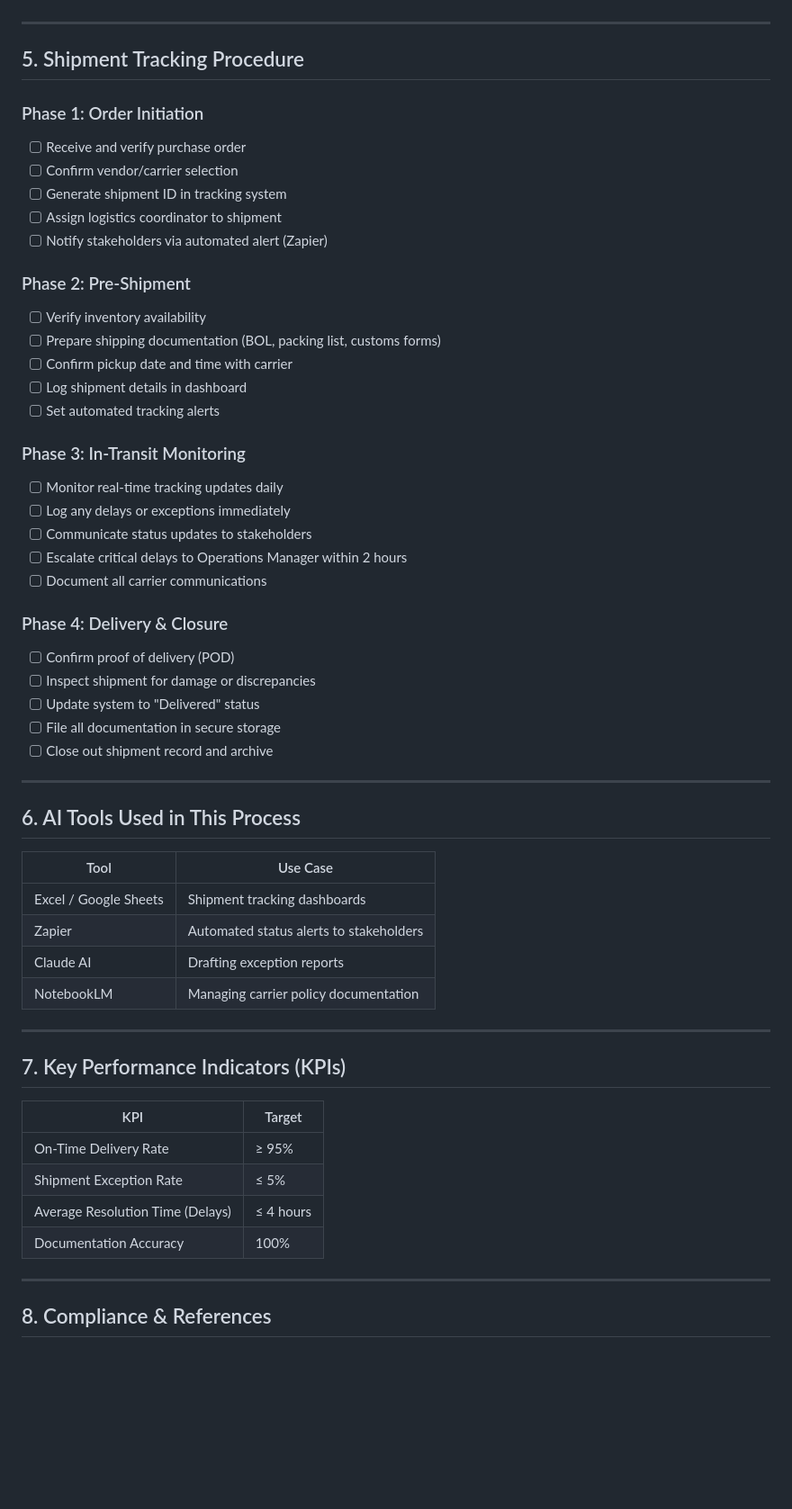
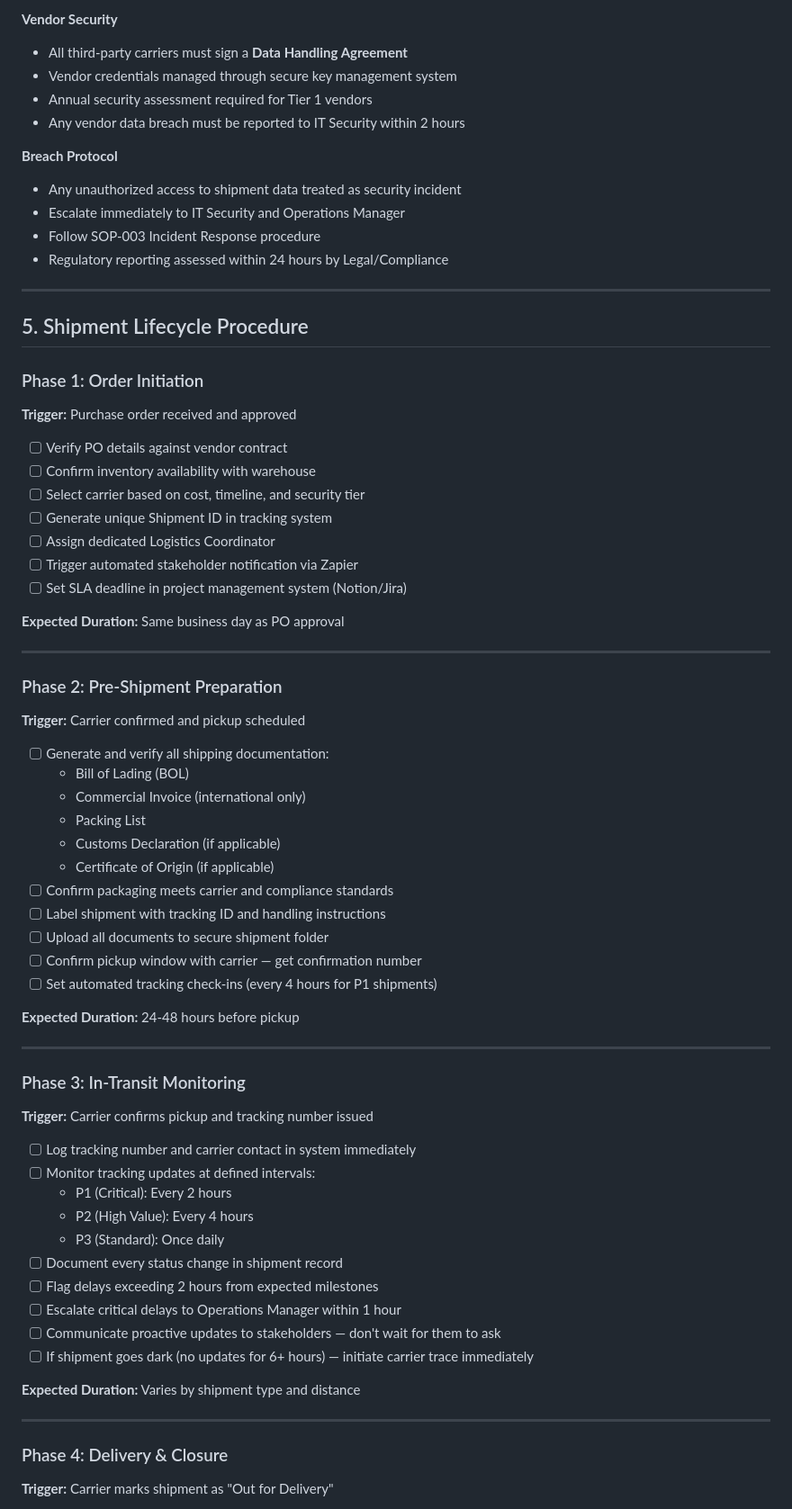
Before and after one commit to jewelpsmith/SmartOps-Portfolio, a Markdown page: SOPs/SOP-002-Logistics-Shipment-Tracking.md, the part around one of its changes. Shown at 90% size. GitHub-like rendering; blank space fills up the shorter version.

```diff
--- a/SOPs/SOP-002-Logistics-Shipment-Tracking.md
+++ b/SOPs/SOP-002-Logistics-Shipment-Tracking.md
@@ -45,59 +90,71 @@ Operations & Logistics department.
+**Vendor Security**
+- All third-party carriers must sign a **Data Handling Agreement**
+- Vendor credentials managed through secure key management system
+- Annual security assessment required for Tier 1 vendors
+- Any vendor data breach must be reported to IT Security within 2 hours
+
+**Breach Protocol**
+- Any unauthorized access to shipment data treated as security incident
+- Escalate immediately to IT Security and Operations Manager
+- Follow SOP-003 Incident Response procedure
+- Regulatory reporting assessed within 24 hours by Legal/Compliance
 
 ---
 
-## 5. Shipment Tracking Procedure
+## 5. Shipment Lifecycle Procedure
 
 ### Phase 1: Order Initiation
-- [ ] Receive and verify purchase order
-- [ ] Confirm vendor/carrier selection
-- [ ] Generate shipment ID in tracking system
-- [ ] Assign logistics coordinator to shipment
-- [ ] Notify stakeholders via automated alert (Zapier)
+**Trigger:** Purchase order received and approved
 
-### Phase 2: Pre-Shipment
-- [ ] Verify inventory availability
-- [ ] Prepare shipping documentation (BOL, packing list, customs forms)
-- [ ] Confirm pickup date and time with carrier
-- [ ] Log shipment details in dashboard
-- [ ] Set automated tracking alerts
+- [ ] Verify PO details against vendor contract
+- [ ] Confirm inventory availability with warehouse
+- [ ] Select carrier based on cost, timeline, and security tier
+- [ ] Generate unique Shipment ID in tracking system
+- [ ] Assign dedicated Logistics Coordinator
+- [ ] Trigger automated stakeholder notification via Zapier
+- [ ] Set SLA deadline in project management system (Notion/Jira)
 
-### Phase 3: In-Transit Monitoring
-- [ ] Monitor real-time tracking updates daily
-- [ ] Log any delays or exceptions immediately
-- [ ] Communicate status updates to stakeholders
-- [ ] Escalate critical delays to Operations Manager within 2 hours
-- [ ] Document all carrier communications
-
-### Phase 4: Delivery & Closure
-- [ ] Confirm proof of delivery (POD)
-- [ ] Inspect shipment for damage or discrepancies
-- [ ] Update system to "Delivered" status
-- [ ] File all documentation in secure storage
-- [ ] Close out shipment record and archive
+**Expected Duration:** Same business day as PO approval
 
 ---
 
-## 6. AI Tools Used in This Process
+### Phase 2: Pre-Shipment Preparation
+**Trigger:** Carrier confirmed and pickup scheduled
 
-| Tool | Use Case |
-|---|---|
-| Excel / Google Sheets | Shipment tracking dashboards |
-| Zapier | Automated status alerts to stakeholders |
-| Claude AI | Drafting exception reports |
-| NotebookLM | Managing carrier policy documentation |
+- [ ] Generate and verify all shipping documentation:
+  - Bill of Lading (BOL)
+  - Commercial Invoice (international only)
+  - Packing List
+  - Customs Declaration (if applicable)
+  - Certificate of Origin (if applicable)
+- [ ] Confirm packaging meets carrier and compliance standards
+- [ ] Label shipment with tracking ID and handling instructions
+- [ ] Upload all documents to secure shipment folder
+- [ ] Confirm pickup window with carrier — get confirmation number
+- [ ] Set automated tracking check-ins (every 4 hours for P1 shipments)
+
+**Expected Duration:** 24-48 hours before pickup
 
 ---
 
-## 7. Key Performance Indicators (KPIs)
+### Phase 3: In-Transit Monitoring
+**Trigger:** Carrier confirms pickup and tracking number issued
 
-| KPI | Target |
-|---|---|
-| On-Time Delivery Rate | ≥ 95% |
-| Shipment Exception Rate | ≤ 5% |
-| Average Resolution Time (Delays) | ≤ 4 hours |
-| Documentation Accuracy | 100% |
+- [ ] Log tracking number and carrier contact in system immediately
+- [ ] Monitor tracking updates at defined intervals:
+  - P1 (Critical): Every 2 hours
+  - P2 (High Value): Every 4 hours
+  - P3 (Standard): Once daily
+- [ ] Document every status change in shipment record
+- [ ] Flag delays exceeding 2 hours from expected milestones
+- [ ] Escalate critical delays to Operations Manager within 1 hour
+- [ ] Communicate proactive updates to stakeholders — don't wait for them to ask
+- [ ] If shipment goes dark (no updates for 6+ hours) — initiate carrier trace immediately
+
+**Expected Duration:** Varies by shipment type and distance
 
 ---
 
-## 8. Compliance & References
+### Phase 4: Delivery & Closure
+**Trigger:** Carrier marks shipment as "Out for Delivery"
 
```
Also changed, not shown: other parts of SOPs/SOP-002-Logistics-Shipment-Tracking.md (+125 -24 lines).
